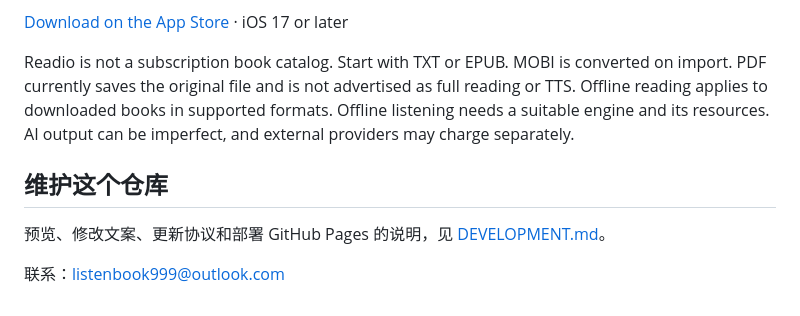
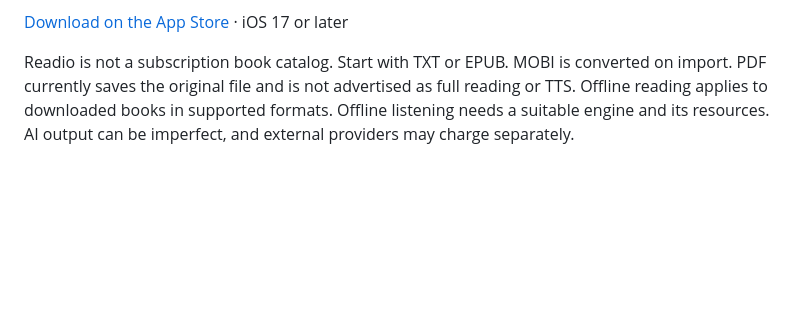
Before and after one commit to loveslistenbooks/readio, a Markdown page: README.md, the part around the change. Drawn GitHub-style; blank space fills up the shorter version.

```diff
--- a/README.md
+++ b/README.md
@@ -63,9 +63,3 @@ Readio is a reading and listening app for iPhone and iPad. Import books you own
 [Download on the App Store](https://apps.apple.com/app/id6809803750) · iOS 17 or later
 
 Readio is not a subscription book catalog. Start with TXT or EPUB. MOBI is converted on import. PDF currently saves the original file and is not advertised as full reading or TTS. Offline reading applies to downloaded books in supported formats. Offline listening needs a suitable engine and its resources. AI output can be imperfect, and external providers may charge separately.
-
-## 维护这个仓库
-
-预览、修改文案、更新协议和部署 GitHub Pages 的说明，见 [DEVELOPMENT.md](DEVELOPMENT.md)。
-
-联系：listenbook999@outlook.com
```
